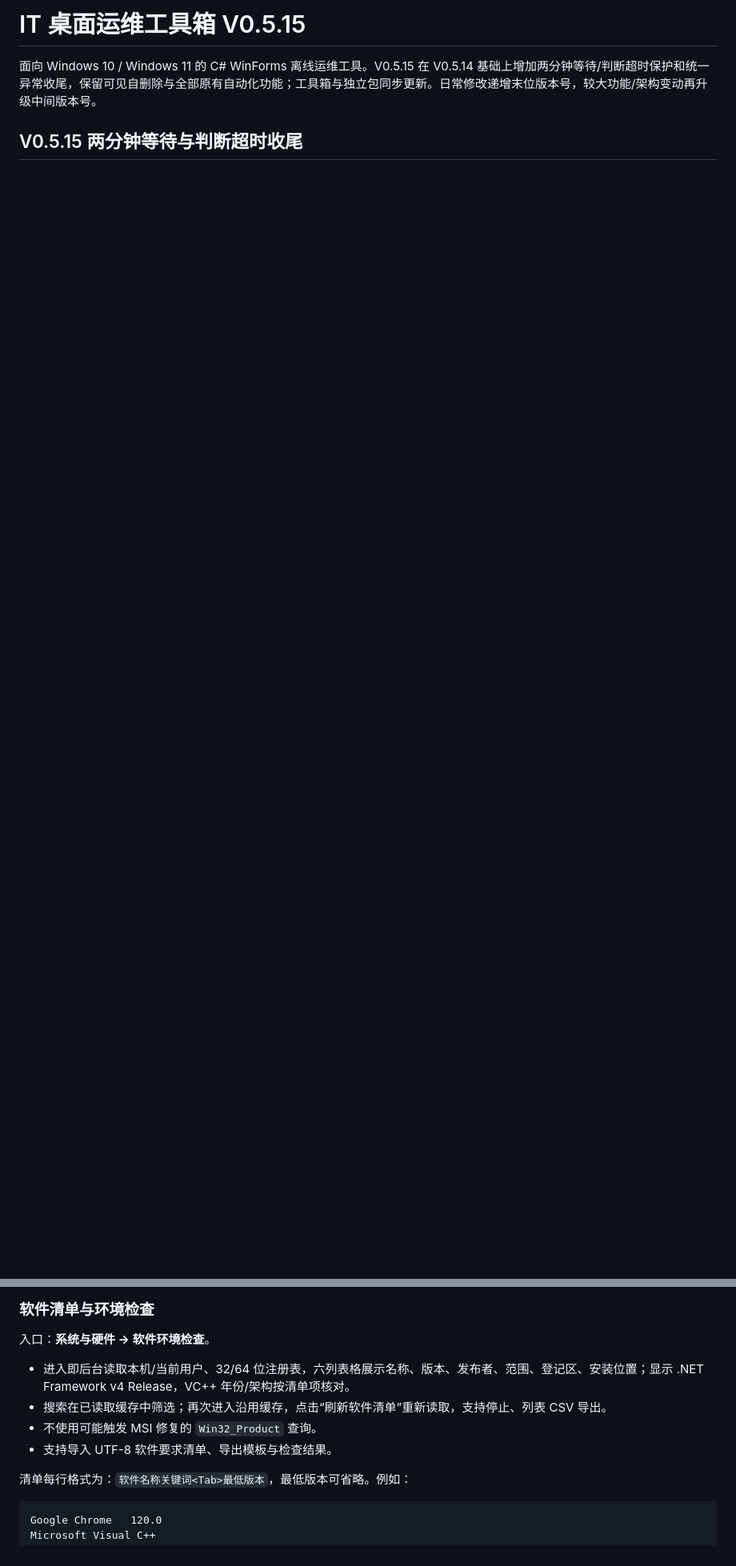
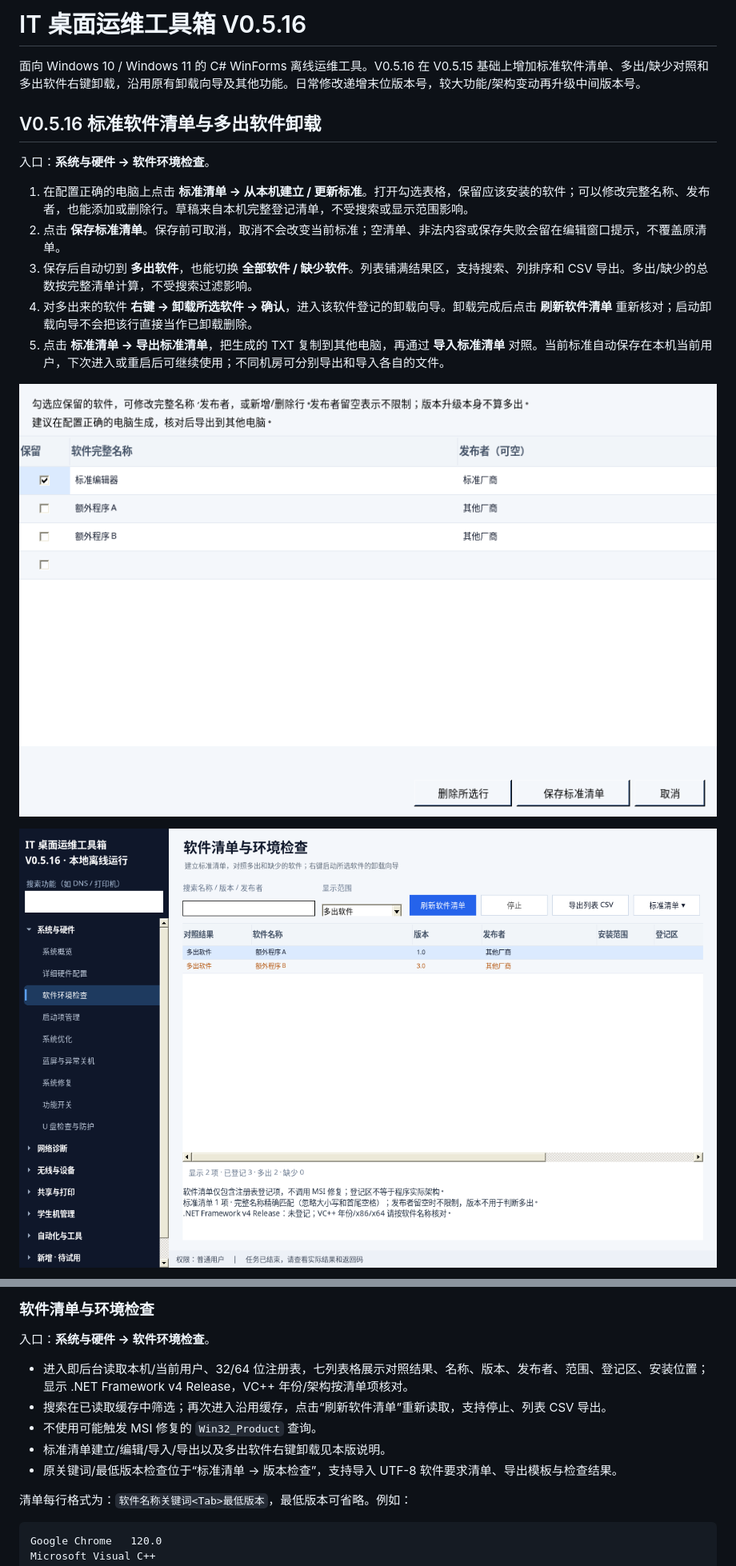
Before and after one commit to dayazilaile/WinForms, a Markdown page: README.md, 2 parts joined by grey strips. Shown at 80% size. GitHub-like rendering; pictures changed too: docs/software-extra-v0516.png (added), docs/software-standard-editor-v0516.png (added); blank space fills up the shorter version.

Commit message:
v0.5.16: add reusable software standards and extra-software uninstall view

```diff
--- a/README.md
+++ b/README.md
@@ -1,5 +1,18 @@
-# IT 桌面运维工具箱 V0.5.15
+# IT 桌面运维工具箱 V0.5.16
 
-面向 Windows 10 / Windows 11 的 C# WinForms 离线运维工具。V0.5.15 在 V0.5.14 基础上增加两分钟等待/判断超时保护和统一异常收尾，保留可见自删除与全部原有自动化功能；工具箱与独立包同步更新。日常修改递增末位版本号，较大功能/架构变动再升级中间版本号。
+面向 Windows 10 / Windows 11 的 C# WinForms 离线运维工具。V0.5.16 在 V0.5.15 基础上增加标准软件清单、多出/缺少对照和多出软件右键卸载，沿用原有卸载向导及其他功能。日常修改递增末位版本号，较大功能/架构变动再升级中间版本号。
 
-## V0.5.15 两分钟等待与判断超时收尾
+## V0.5.16 标准软件清单与多出软件卸载
+
+入口：**系统与硬件 → 软件环境检查**。
+
+1. 在配置正确的电脑上点击 **标准清单 → 从本机建立 / 更新标准**。打开勾选表格，保留应该安装的软件；可以修改完整名称、发布者，也能添加或删除行。草稿来自本机完整登记清单，不受搜索或显示范围影响。
+2. 点击 **保存标准清单**。保存前可取消，取消不会改变当前标准；空清单、非法内容或保存失败会留在编辑窗口提示，不覆盖原清单。
+3. 保存后自动切到 **多出软件**，也能切换 **全部软件 / 缺少软件**。列表铺满结果区，支持搜索、列排序和 CSV 导出。多出/缺少的总数按完整清单计算，不受搜索过滤影响。
+4. 对多出来的软件 **右键 → 卸载所选软件 → 确认**，进入该软件登记的卸载向导。卸载完成后点击 **刷新软件清单** 重新核对；启动卸载向导不会把该行直接当作已卸载删除。
+5. 点击 **标准清单 → 导出标准清单**，把生成的 TXT 复制到其他电脑，再通过 **导入标准清单** 对照。当前标准自动保存在本机当前用户，下次进入或重启后可继续使用；不同机房可分别导出和导入各自的文件。
+
+![勾选应保留的软件后保存标准](docs/software-standard-editor-v0516.png)
+
+![多出软件独立筛选与完整表格](docs/software-extra-v0516.png)
+
@@ -322,10 +342,11 @@ Wi-Fi 表格预览（以下是用于排版测试的样例数据，不是真实
 
 入口：**系统与硬件 → 软件环境检查**。
 
-- 进入即后台读取本机/当前用户、32/64 位注册表，六列表格展示名称、版本、发布者、范围、登记区、安装位置；显示 .NET Framework v4 Release，VC++ 年份/架构按清单项核对。
+- 进入即后台读取本机/当前用户、32/64 位注册表，七列表格展示对照结果、名称、版本、发布者、范围、登记区、安装位置；显示 .NET Framework v4 Release，VC++ 年份/架构按清单项核对。
 - 搜索在已读取缓存中筛选；再次进入沿用缓存，点击“刷新软件清单”重新读取，支持停止、列表 CSV 导出。
 - 不使用可能触发 MSI 修复的 `Win32_Product` 查询。
-- 支持导入 UTF-8 软件要求清单、导出模板与检查结果。
+- 标准清单建立/编辑/导入/导出以及多出软件右键卸载见本版说明。
+- 原关键词/最低版本检查位于“标准清单 → 版本检查”，支持导入 UTF-8 软件要求清单、导出模板与检查结果。
 
 清单每行格式为：`软件名称关键词<Tab>最低版本`，最低版本可省略。例如：
 
```
Also changed, not shown: other parts of README.md (+12 -4 lines), 13 other files.
